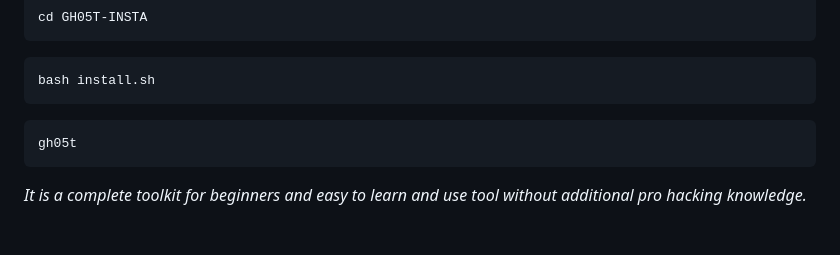
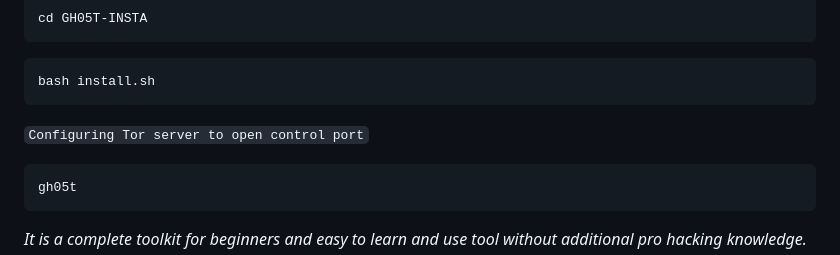
Before and after one commit to GH05T-HUNTER5/GH05T-INSTA, a Markdown page: README.md, the part around the change. GitHub-like rendering; blank space fills up the shorter version.

````diff
--- a/README.md
+++ b/README.md
@@ -22,6 +22,8 @@ cd GH05T-INSTA
 ```
 bash install.sh
 ```
+
+`Configuring Tor server to open control port`
 
 ```
 gh05t
````
